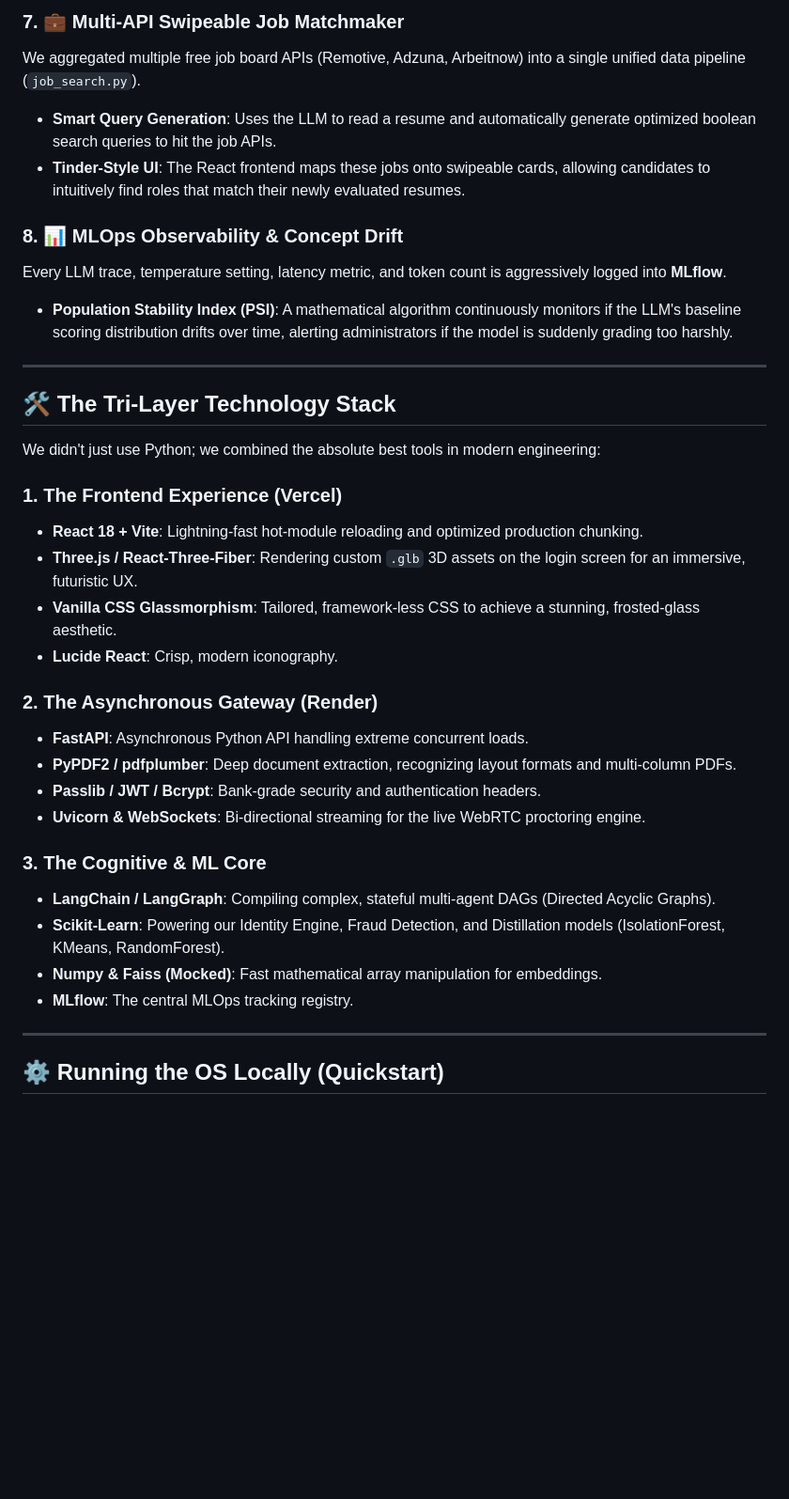
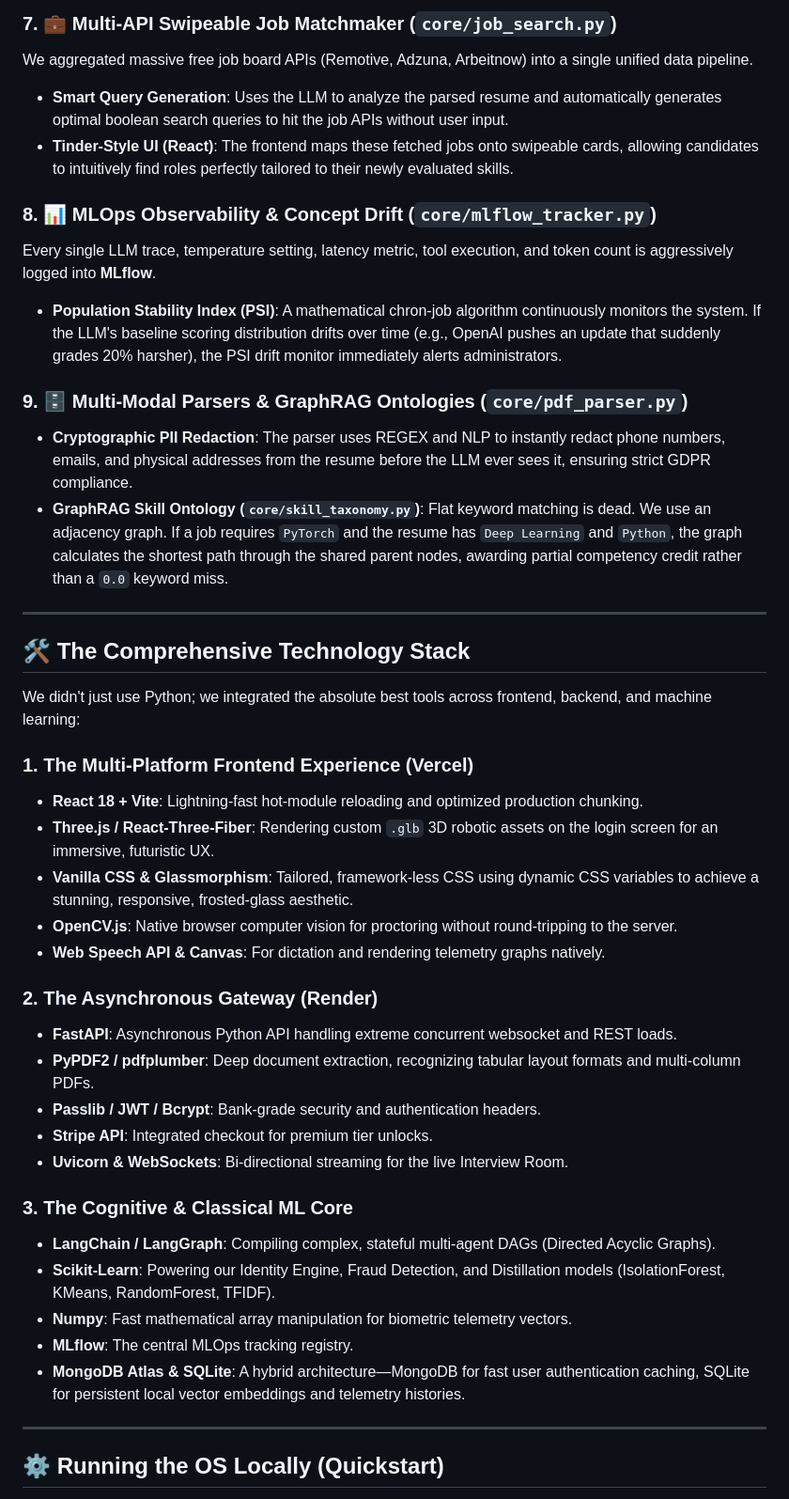
Before and after one commit to naman-fr/PSI_resume_analyser, a Markdown page: README.md, the part around one of its changes. Shown at 94% size. GitHub-like rendering; blank space fills up the shorter version.

```diff
--- a/README.md
+++ b/README.md
@@ -144,36 +146,43 @@ Calling Groq/OpenAI for every resume is too expensive. We built a continuous off
 
-### 7. 💼 Multi-API Swipeable Job Matchmaker
-We aggregated multiple free job board APIs (Remotive, Adzuna, Arbeitnow) into a single unified data pipeline (`job_search.py`).
-*   **Smart Query Generation**: Uses the LLM to read a resume and automatically generate optimized boolean search queries to hit the job APIs.
-*   **Tinder-Style UI**: The React frontend maps these jobs onto swipeable cards, allowing candidates to intuitively find roles that match their newly evaluated resumes.
+### 7. 💼 Multi-API Swipeable Job Matchmaker (`core/job_search.py`)
+We aggregated massive free job board APIs (Remotive, Adzuna, Arbeitnow) into a single unified data pipeline.
+*   **Smart Query Generation**: Uses the LLM to analyze the parsed resume and automatically generates optimal boolean search queries to hit the job APIs without user input.
+*   **Tinder-Style UI (React)**: The frontend maps these fetched jobs onto swipeable cards, allowing candidates to intuitively find roles perfectly tailored to their newly evaluated skills.
 
-### 8. 📊 MLOps Observability & Concept Drift
-Every LLM trace, temperature setting, latency metric, and token count is aggressively logged into **MLflow**.
-*   **Population Stability Index (PSI)**: A mathematical algorithm continuously monitors if the LLM's baseline scoring distribution drifts over time, alerting administrators if the model is suddenly grading too harshly.
+### 8. 📊 MLOps Observability & Concept Drift (`core/mlflow_tracker.py`)
+Every single LLM trace, temperature setting, latency metric, tool execution, and token count is aggressively logged into **MLflow**.
+*   **Population Stability Index (PSI)**: A mathematical chron-job algorithm continuously monitors the system. If the LLM's baseline scoring distribution drifts over time (e.g., OpenAI pushes an update that suddenly grades 20% harsher), the PSI drift monitor immediately alerts administrators.
+
+### 9. 🗄️ Multi-Modal Parsers & GraphRAG Ontologies (`core/pdf_parser.py`)
+*   **Cryptographic PII Redaction**: The parser uses REGEX and NLP to instantly redact phone numbers, emails, and physical addresses from the resume before the LLM ever sees it, ensuring strict GDPR compliance.
+*   **GraphRAG Skill Ontology (`core/skill_taxonomy.py`)**: Flat keyword matching is dead. We use an adjacency graph. If a job requires `PyTorch` and the resume has `Deep Learning` and `Python`, the graph calculates the shortest path through the shared parent nodes, awarding partial competency credit rather than a `0.0` keyword miss.
 
 ---
 
-## 🛠️ The Tri-Layer Technology Stack
+## 🛠️ The Comprehensive Technology Stack
 
-We didn't just use Python; we combined the absolute best tools in modern engineering:
+We didn't just use Python; we integrated the absolute best tools across frontend, backend, and machine learning:
 
-### 1. The Frontend Experience (Vercel)
+### 1. The Multi-Platform Frontend Experience (Vercel)
 *   **React 18 + Vite**: Lightning-fast hot-module reloading and optimized production chunking.
-*   **Three.js / React-Three-Fiber**: Rendering custom `.glb` 3D assets on the login screen for an immersive, futuristic UX.
-*   **Vanilla CSS Glassmorphism**: Tailored, framework-less CSS to achieve a stunning, frosted-glass aesthetic.
-*   **Lucide React**: Crisp, modern iconography.
+*   **Three.js / React-Three-Fiber**: Rendering custom `.glb` 3D robotic assets on the login screen for an immersive, futuristic UX.
+*   **Vanilla CSS & Glassmorphism**: Tailored, framework-less CSS using dynamic CSS variables to achieve a stunning, responsive, frosted-glass aesthetic.
+*   **OpenCV.js**: Native browser computer vision for proctoring without round-tripping to the server.
+*   **Web Speech API & Canvas**: For dictation and rendering telemetry graphs natively.
 
 ### 2. The Asynchronous Gateway (Render)
-*   **FastAPI**: Asynchronous Python API handling extreme concurrent loads.
-*   **PyPDF2 / pdfplumber**: Deep document extraction, recognizing layout formats and multi-column PDFs.
+*   **FastAPI**: Asynchronous Python API handling extreme concurrent websocket and REST loads.
+*   **PyPDF2 / pdfplumber**: Deep document extraction, recognizing tabular layout formats and multi-column PDFs.
 *   **Passlib / JWT / Bcrypt**: Bank-grade security and authentication headers.
-*   **Uvicorn & WebSockets**: Bi-directional streaming for the live WebRTC proctoring engine.
+*   **Stripe API**: Integrated checkout for premium tier unlocks.
+*   **Uvicorn & WebSockets**: Bi-directional streaming for the live Interview Room.
 
-### 3. The Cognitive & ML Core
+### 3. The Cognitive & Classical ML Core
 *   **LangChain / LangGraph**: Compiling complex, stateful multi-agent DAGs (Directed Acyclic Graphs).
-*   **Scikit-Learn**: Powering our Identity Engine, Fraud Detection, and Distillation models (IsolationForest, KMeans, RandomForest).
-*   **Numpy & Faiss (Mocked)**: Fast mathematical array manipulation for embeddings.
+*   **Scikit-Learn**: Powering our Identity Engine, Fraud Detection, and Distillation models (IsolationForest, KMeans, RandomForest, TFIDF).
+*   **Numpy**: Fast mathematical array manipulation for biometric telemetry vectors.
 *   **MLflow**: The central MLOps tracking registry.
+*   **MongoDB Atlas & SQLite**: A hybrid architecture—MongoDB for fast user authentication caching, SQLite for persistent local vector embeddings and telemetry histories.
 
 ---
 
```
Also changed, not shown: other parts of README.md (+66 -64 lines).
